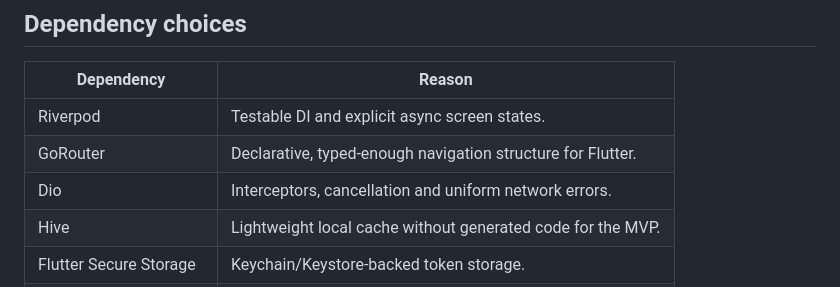
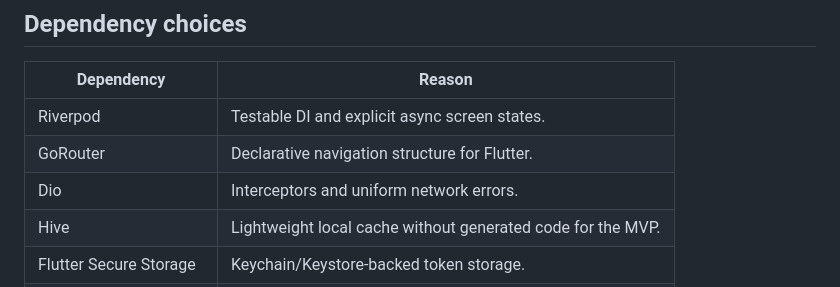
Before and after one commit to DizzyZ7/home-ledger, a Markdown page: docs/architecture.md, the part around one of its changes. Drawn GitHub-style.

```diff
--- a/docs/architecture.md
+++ b/docs/architecture.md
@@ -64,8 +66,8 @@ Authentication uses short-lived access tokens and longer-lived refresh tokens. P
 | Dependency | Reason |
 | --- | --- |
 | Riverpod | Testable DI and explicit async screen states. |
-| GoRouter | Declarative, typed-enough navigation structure for Flutter. |
-| Dio | Interceptors, cancellation and uniform network errors. |
+| GoRouter | Declarative navigation structure for Flutter. |
+| Dio | Interceptors and uniform network errors. |
 | Hive | Lightweight local cache without generated code for the MVP. |
 | Flutter Secure Storage | Keychain/Keystore-backed token storage. |
 | FastAPI | Typed REST API and automatic OpenAPI documentation. |
```
Also changed, not shown: other parts of docs/architecture.md (+12 -10 lines).
